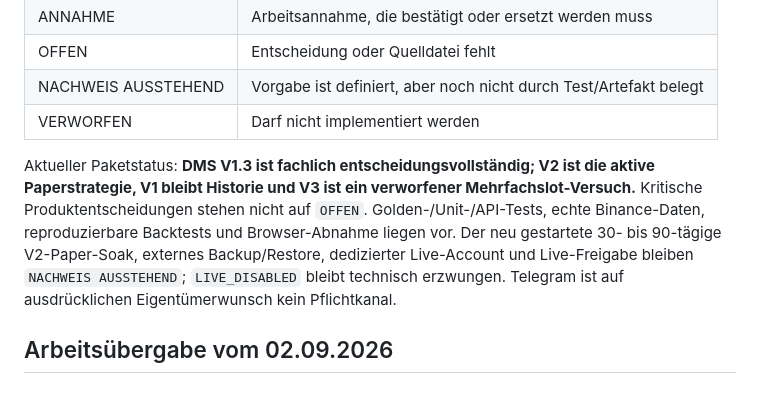
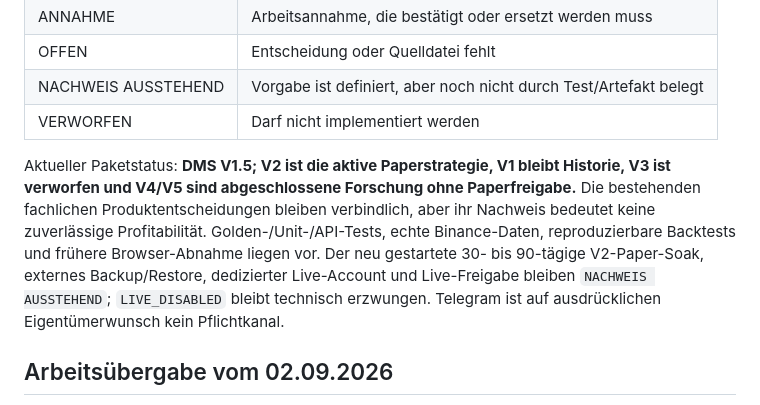
Before and after one commit to 127027/Der-Hixton, a Markdown page: DMS/00_DOKUMENTENLENKUNG_UND_START.md, the part around the change. GitHub-like rendering.

```diff
--- a/DMS/00_DOKUMENTENLENKUNG_UND_START.md
+++ b/DMS/00_DOKUMENTENLENKUNG_UND_START.md
@@ -42,7 +42,7 @@ Eine spätere Implementierung darf nicht stillschweigend von einer höher priori
 | NACHWEIS AUSSTEHEND | Vorgabe ist definiert, aber noch nicht durch Test/Artefakt belegt |
 | VERWORFEN | Darf nicht implementiert werden |
 
-Aktueller Paketstatus: **DMS V1.3 ist fachlich entscheidungsvollständig; V2 ist die aktive Paperstrategie, V1 bleibt Historie und V3 ist ein verworfener Mehrfachslot-Versuch.** Kritische Produktentscheidungen stehen nicht auf `OFFEN`. Golden-/Unit-/API-Tests, echte Binance-Daten, reproduzierbare Backtests und Browser-Abnahme liegen vor. Der neu gestartete 30- bis 90-tägige V2-Paper-Soak, externes Backup/Restore, dedizierter Live-Account und Live-Freigabe bleiben `NACHWEIS AUSSTEHEND`; `LIVE_DISABLED` bleibt technisch erzwungen. Telegram ist auf ausdrücklichen Eigentümerwunsch kein Pflichtkanal.
+Aktueller Paketstatus: **DMS V1.5; V2 ist die aktive Paperstrategie, V1 bleibt Historie, V3 ist verworfen und V4/V5 sind abgeschlossene Forschung ohne Paperfreigabe.** Die bestehenden fachlichen Produktentscheidungen bleiben verbindlich, aber ihr Nachweis bedeutet keine zuverlässige Profitabilität. Golden-/Unit-/API-Tests, echte Binance-Daten, reproduzierbare Backtests und frühere Browser-Abnahme liegen vor. Der neu gestartete 30- bis 90-tägige V2-Paper-Soak, externes Backup/Restore, dedizierter Live-Account und Live-Freigabe bleiben `NACHWEIS AUSSTEHEND`; `LIVE_DISABLED` bleibt technisch erzwungen. Telegram ist auf ausdrücklichen Eigentümerwunsch kein Pflichtkanal.
 
 ## Arbeitsübergabe vom 02.09.2026
 
```
Also changed, not shown: DMS/18_BACKTEST_STATUS_UND_ERGEBNISFORMAT.md (+2 -0 lines), DMS/23_ORDNERSTRUKTUR_UND_EINSTIEGSPUNKT.md (+1 -1 lines).
